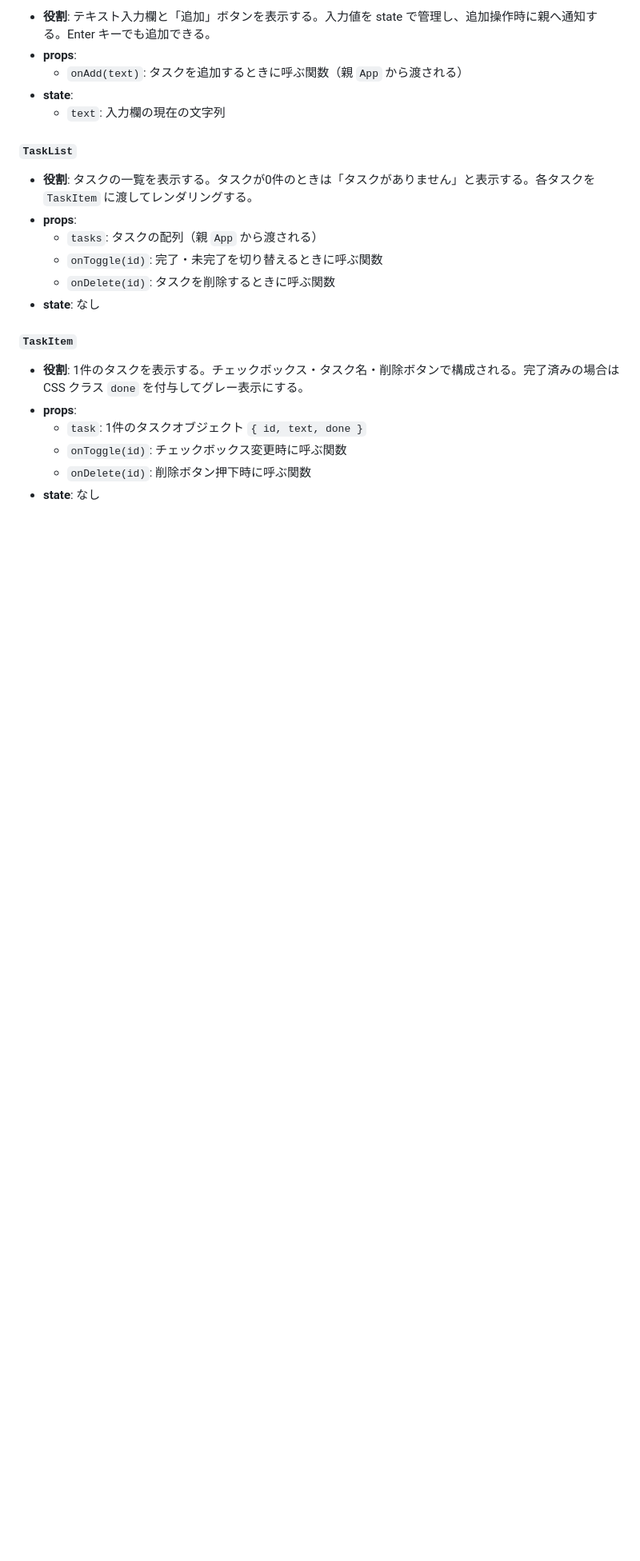
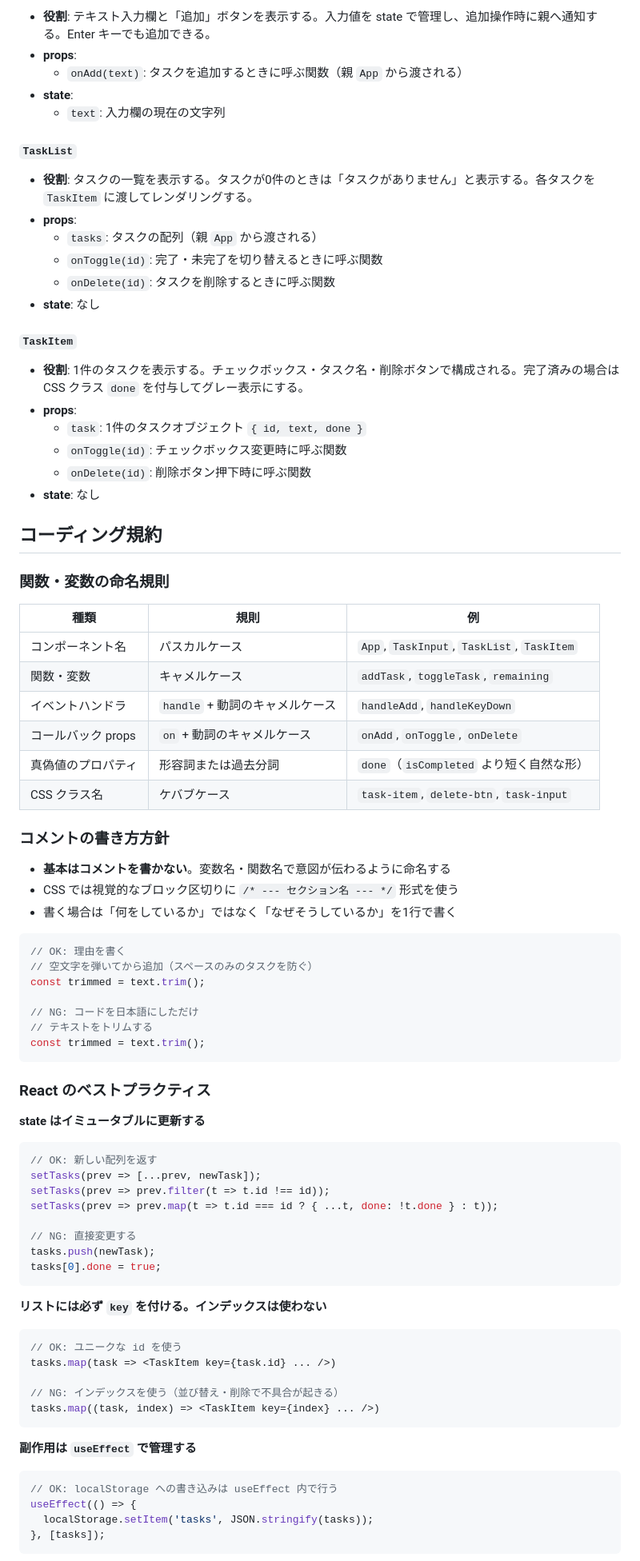
Before and after one commit to ShinCom1974/task-board, a Markdown page: CLAUDE.md, the part around one of its changes. Shown at 80% size. Drawn GitHub-style; blank space fills up the shorter version.

Commit message:
docs: CLAUDE.md にコーディング規約セクションを追加
命名規則・コメント方針・React ベストプラクティス・禁止事項を記載

````diff
--- a/CLAUDE.md
+++ b/CLAUDE.md
@@ -59,3 +59,64 @@ npx serve .
   - `onToggle(id)`: チェックボックス変更時に呼ぶ関数
   - `onDelete(id)`: 削除ボタン押下時に呼ぶ関数
 - **state**: なし
+
+## コーディング規約
+
+### 関数・変数の命名規則
+
+| 種類 | 規則 | 例 |
+|------|------|----|
+| コンポーネント名 | パスカルケース | `App`, `TaskInput`, `TaskList`, `TaskItem` |
+| 関数・変数 | キャメルケース | `addTask`, `toggleTask`, `remaining` |
+| イベントハンドラ | `handle` + 動詞のキャメルケース | `handleAdd`, `handleKeyDown` |
+| コールバック props | `on` + 動詞のキャメルケース | `onAdd`, `onToggle`, `onDelete` |
+| 真偽値のプロパティ | 形容詞または過去分詞 | `done`（`isCompleted` より短く自然な形） |
+| CSS クラス名 | ケバブケース | `task-item`, `delete-btn`, `task-input` |
+
+### コメントの書き方方針
+
+- **基本はコメントを書かない**。変数名・関数名で意図が伝わるように命名する
+- CSS では視覚的なブロック区切りに `/* --- セクション名 --- */` 形式を使う
+- 書く場合は「何をしているか」ではなく「なぜそうしているか」を1行で書く
+
+```js
+// OK: 理由を書く
+// 空文字を弾いてから追加（スペースのみのタスクを防ぐ）
+const trimmed = text.trim();
+
+// NG: コードを日本語にしただけ
+// テキストをトリムする
+const trimmed = text.trim();
+```
+
+### React のベストプラクティス
+
+**state はイミュータブルに更新する**
+```js
+// OK: 新しい配列を返す
+setTasks(prev => [...prev, newTask]);
+setTasks(prev => prev.filter(t => t.id !== id));
+setTasks(prev => prev.map(t => t.id === id ? { ...t, done: !t.done } : t));
+
+// NG: 直接変更する
+tasks.push(newTask);
+tasks[0].done = true;
+```
+
+**リストには必ず `key` を付ける。インデックスは使わない**
+```jsx
+// OK: ユニークな id を使う
+tasks.map(task => <TaskItem key={task.id} ... />)
+
+// NG: インデックスを使う（並び替え・削除で不具合が起きる）
+tasks.map((task, index) => <TaskItem key={index} ... />)
+```
+
+**副作用は `useEffect` で管理する**
+```js
+// OK: localStorage への書き込みは useEffect 内で行う
+useEffect(() => {
+  localStorage.setItem('tasks', JSON.stringify(tasks));
+}, [tasks]);
+```
+
````
Also changed, not shown: other parts of CLAUDE.md (+11 -0 lines).
